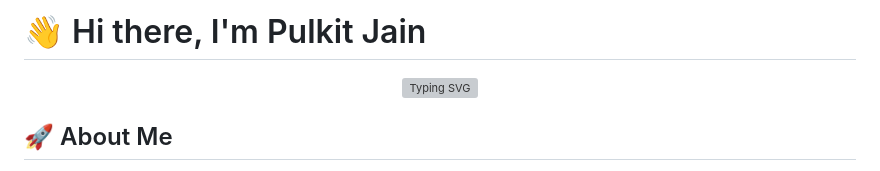
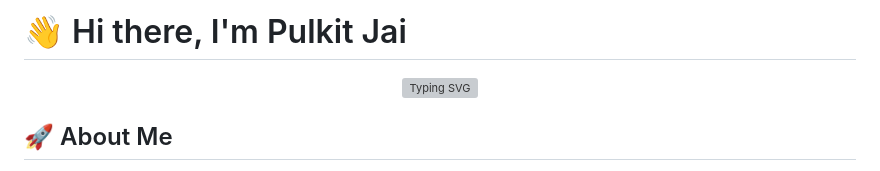
Before and after one commit to pulkit230405/pulkit230405, a Markdown page: README.md, the part around the change. Rendered like a GitHub page; grey boxes are pictures that could not be loaded.

```diff
--- a/README.md
+++ b/README.md
@@ -1,4 +1,4 @@
-# 👋 Hi there, I'm Pulkit Jain
+# 👋 Hi there, I'm Pulkit Jai
 
 <div align="center">
   <img src="https://readme-typing-svg.demolab.com?font=Fira+Code&weight=500&size=40&pause=1000&color=4A90E2&center=true&vCenter=true&random=false&width=600&height=100&lines=AI+%26+ML+Enthusiast;Computer+Science+Student;Chess+Player;Problem+Solver" alt="Typing SVG" />
```
